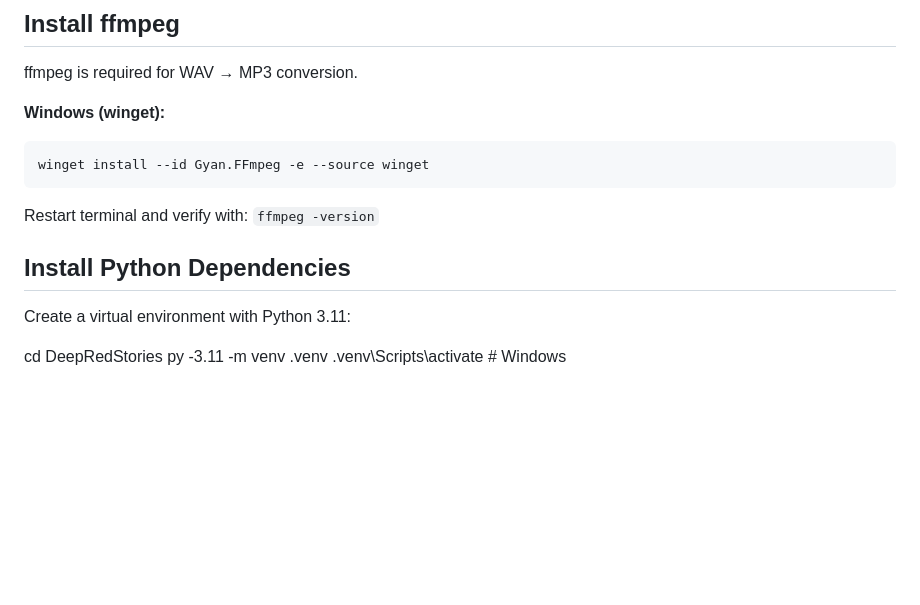
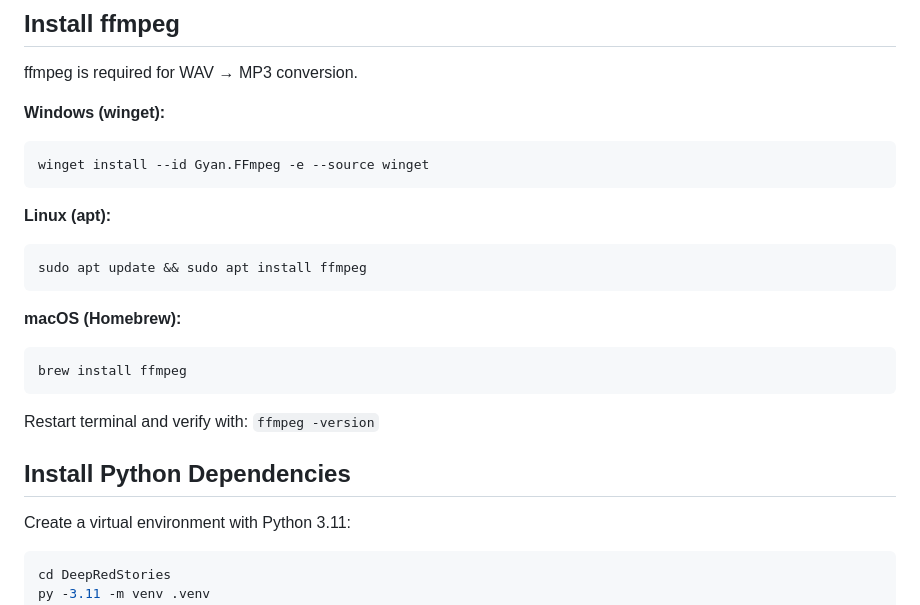
Before and after one commit to ferzkopp/DeepRedStories, a Markdown page: docs/02-pipeline-setup.md, the part around the change. GitHub-like rendering; blank space fills up the shorter version.

````diff
--- a/docs/02-pipeline-setup.md
+++ b/docs/02-pipeline-setup.md
@@ -42,12 +42,23 @@ ffmpeg is required for WAV → MP3 conversion.
 winget install --id Gyan.FFmpeg -e --source winget
 ```
 
+**Linux (apt):**
+```bash
+sudo apt update && sudo apt install ffmpeg
+```
+
+**macOS (Homebrew):**
+```bash
+brew install ffmpeg
+```
+
 Restart terminal and verify with: `ffmpeg -version`
 
 ## Install Python Dependencies
 
 Create a virtual environment with Python 3.11:
 
+```bash
 cd DeepRedStories
 py -3.11 -m venv .venv
 .venv\Scripts\activate       # Windows
````
Also changed, not shown: docs/01-project-overview.md (+6 -4 lines).
